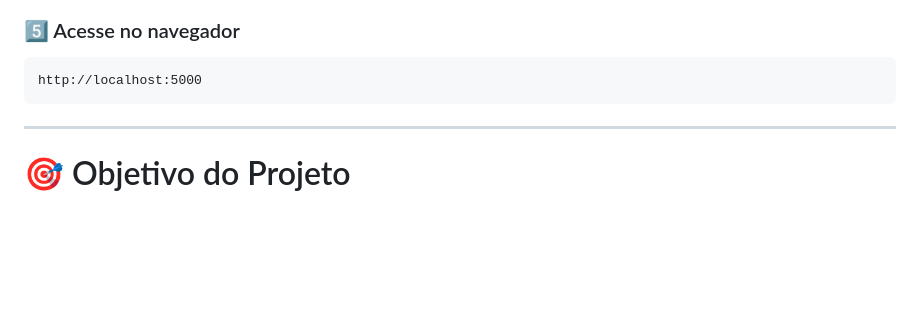
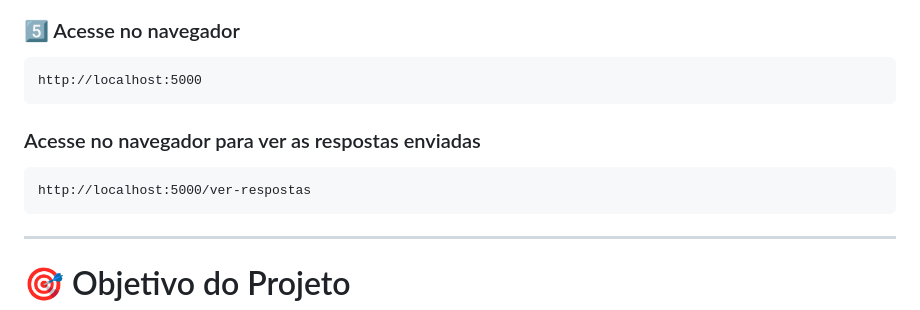
Before and after one commit to PauloHMJ/Formulario-Discord, a Markdown page: README.md, the part around the change. GitHub-like rendering; blank space fills up the shorter version.

Commit message:
Update README with access instructions
Add instructions for accessing responses in the browser.

````diff
--- a/README.md
+++ b/README.md
@@ -114,6 +114,13 @@ python app.py
 http://localhost:5000
 ```
 
+### Acesse no navegador para ver as respostas enviadas
+
+```
+http://localhost:5000/ver-respostas
+```
+
+
 ---
 
 # 🎯 Objetivo do Projeto
````
